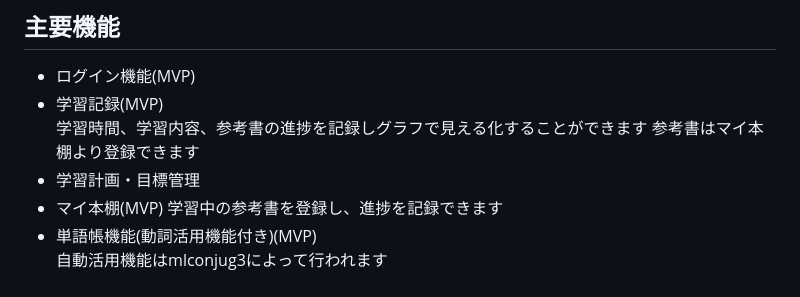
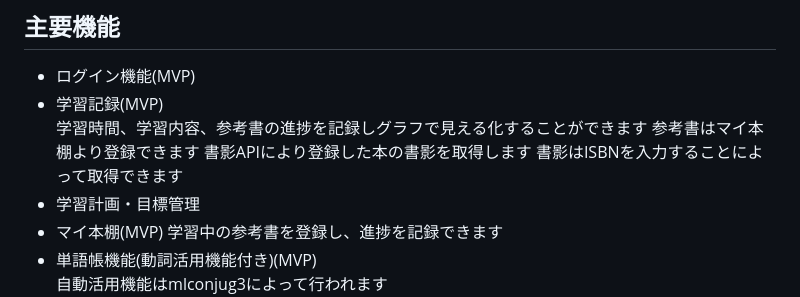
Before and after one commit to TaikiSakai/linGuardia, a Markdown page: README.md, the part around the change. Rendered like a GitHub page.

```diff
--- a/README.md
+++ b/README.md
@@ -48,6 +48,8 @@ langLogでは、ユーザーが登録した単語をフラッシュカード形
 - 学習記録(MVP)
   学習時間、学習内容、参考書の進捗を記録しグラフで見える化することができます
   参考書はマイ本棚より登録できます
+  書影APIにより登録した本の書影を取得します
+  書影はISBNを入力することによって取得できます
 - 学習計画・目標管理
 - マイ本棚(MVP)
   学習中の参考書を登録し、進捗を記録できます
```
